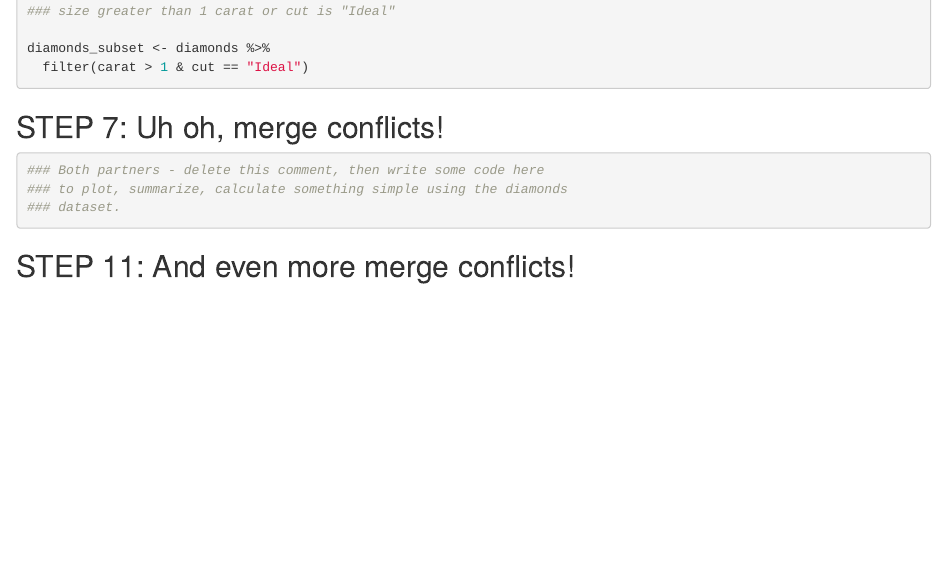
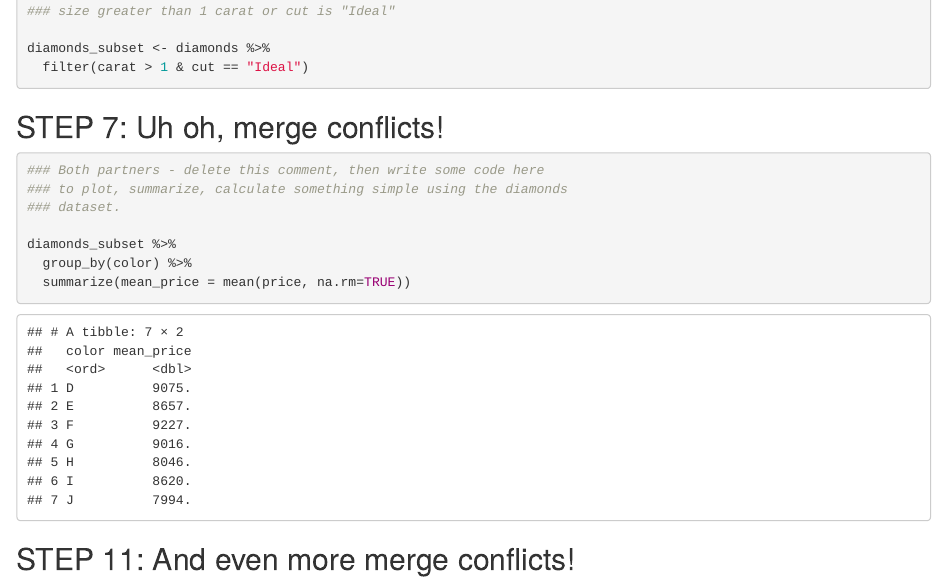
Before and after one commit to katie-munster/wild-git-collab, an R Markdown document (wild-git-collab.Rmd): the page in a window 1100 px wide, from 910 px down. Rendered offline with R 4.5, knitr and Pandoc, with nearby package versions.

Commit message:
Add mean price by diamon color

````diff
--- a/wild-git-collab.Rmd
+++ b/wild-git-collab.Rmd
@@ -37,7 +37,9 @@ diamonds_subset <- diamonds %>%
 ### to plot, summarize, calculate something simple using the diamonds
 ### dataset.
 
-
+diamonds_subset %>%
+  group_by(color) %>%
+  summarize(mean_price = mean(price, na.rm=TRUE))
 ```
 
 ## STEP 11: And even more merge conflicts!
````
